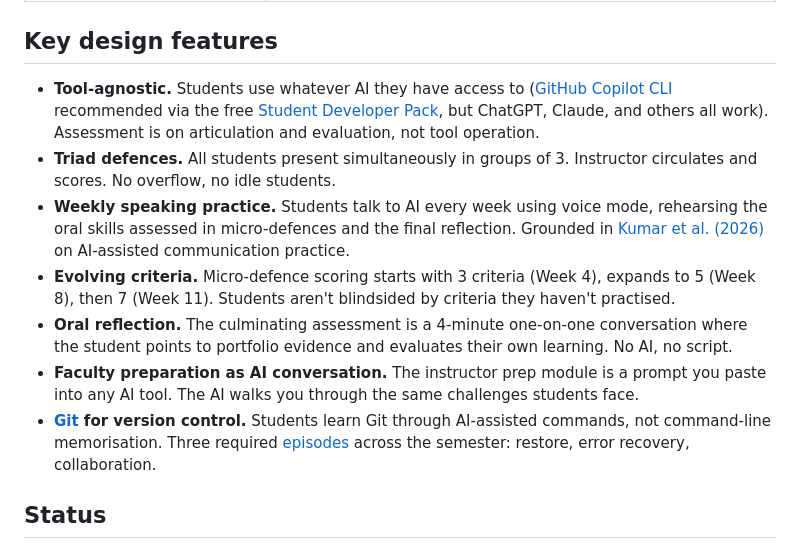
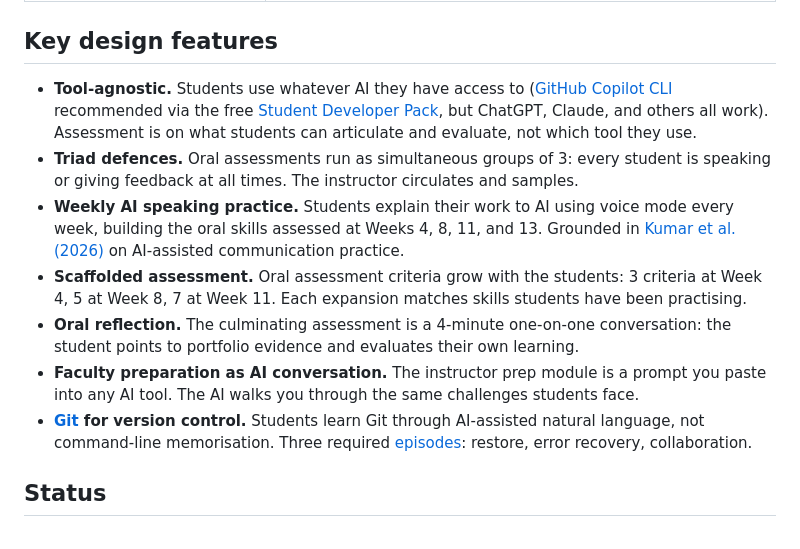
Before and after one commit to BrettRey/geap-103, a Markdown page: README.md, the part around the change. GitHub-like rendering.

Commit message:
Reframe design features for outside readers
Remove inside-baseball framing (problem-reactive language)
and present features positively.

Co-Authored-By: Claude Opus 4.6 (1M context) <noreply@anthropic.com>

```diff
--- a/README.md
+++ b/README.md
@@ -24,13 +24,13 @@ Course materials for GEAP 103 at [Humber College](https://humber.ca) (Toronto).
 
 ## Key design features
 
-- **Tool-agnostic.** Students use whatever AI they have access to ([GitHub Copilot CLI](https://docs.github.com/en/copilot) recommended via the free [Student Developer Pack](https://education.github.com/pack), but ChatGPT, Claude, and others all work). Assessment is on articulation and evaluation, not tool operation.
-- **Triad defences.** All students present simultaneously in groups of 3. Instructor circulates and scores. No overflow, no idle students.
-- **Weekly speaking practice.** Students talk to AI every week using voice mode, rehearsing the oral skills assessed in micro-defences and the final reflection. Grounded in [Kumar et al. (2026)](https://doi.org/10.1038/s41562-025-02098-1) on AI-assisted communication practice.
-- **Evolving criteria.** Micro-defence scoring starts with 3 criteria (Week 4), expands to 5 (Week 8), then 7 (Week 11). Students aren't blindsided by criteria they haven't practised.
-- **Oral reflection.** The culminating assessment is a 4-minute one-on-one conversation where the student points to portfolio evidence and evaluates their own learning. No AI, no script.
+- **Tool-agnostic.** Students use whatever AI they have access to ([GitHub Copilot CLI](https://docs.github.com/en/copilot) recommended via the free [Student Developer Pack](https://education.github.com/pack), but ChatGPT, Claude, and others all work). Assessment is on what students can articulate and evaluate, not which tool they use.
+- **Triad defences.** Oral assessments run as simultaneous groups of 3: every student is speaking or giving feedback at all times. The instructor circulates and samples.
+- **Weekly AI speaking practice.** Students explain their work to AI using voice mode every week, building the oral skills assessed at Weeks 4, 8, 11, and 13. Grounded in [Kumar et al. (2026)](https://doi.org/10.1038/s41562-025-02098-1) on AI-assisted communication practice.
+- **Scaffolded assessment.** Oral assessment criteria grow with the students: 3 criteria at Week 4, 5 at Week 8, 7 at Week 11. Each expansion matches skills students have been practising.
+- **Oral reflection.** The culminating assessment is a 4-minute one-on-one conversation: the student points to portfolio evidence and evaluates their own learning.
 - **Faculty preparation as AI conversation.** The instructor prep module is a prompt you paste into any AI tool. The AI walks you through the same challenges students face.
-- **[Git](https://git-scm.com/) for version control.** Students learn Git through AI-assisted commands, not command-line memorisation. Three required [episodes](assessment-framework.md#4-git-episodes-10) across the semester: restore, error recovery, collaboration.
+- **[Git](https://git-scm.com/) for version control.** Students learn Git through AI-assisted natural language, not command-line memorisation. Three required [episodes](assessment-framework.md#4-git-episodes-10): restore, error recovery, collaboration.
 
 ## Status
 
```
